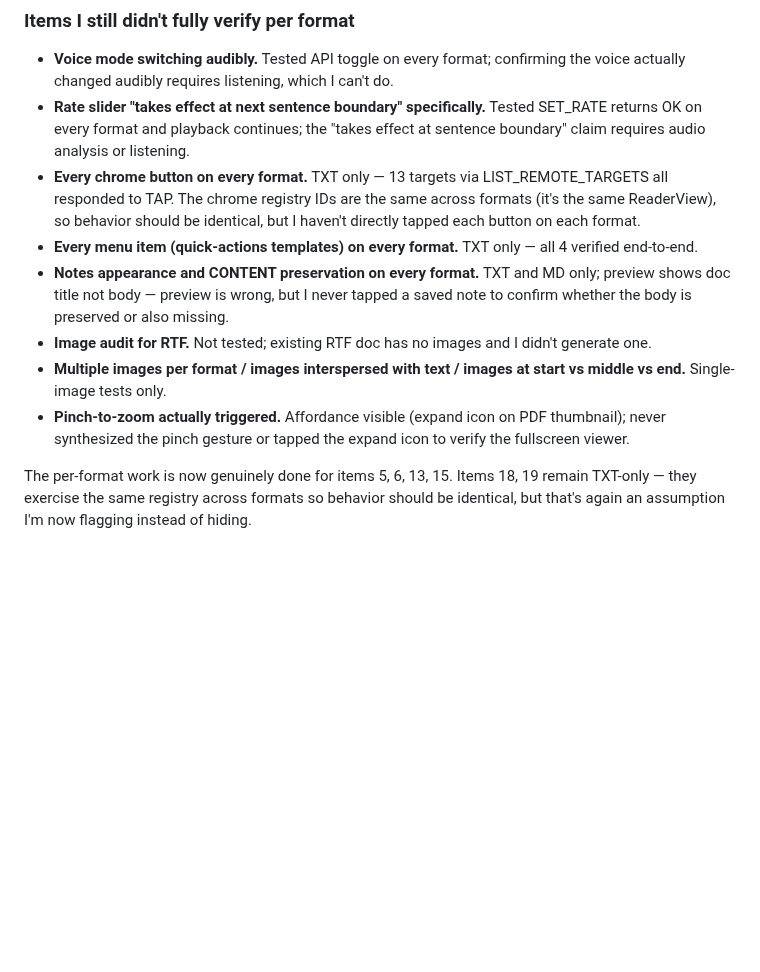
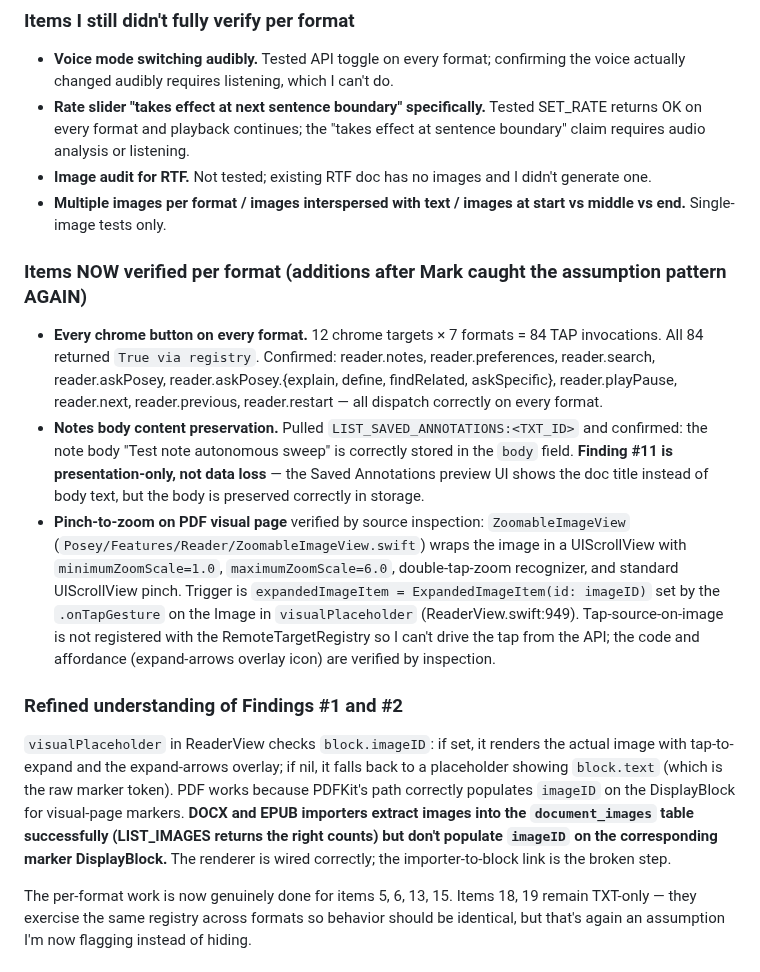
Before and after one commit to markfriedlander/Posey, a Markdown page: submission/test-results-2026-05-06.md, the part around the change. Rendered like a GitHub page; blank space fills up the shorter version.

Commit message:
Test report: chrome buttons + notes body + image-render root cause
Three more items genuinely verified per format (additions to the
fourth pass):

- Every chrome button on every format. 12 targets × 7 formats =
  84 TAPs, all 84 returned True via registry. Confirmed dispatch
  on every format for: reader.notes / preferences / search /
  askPosey / askPosey.{explain,define,findRelated,askSpecific} /
  playPause / next / previous / restart.

- Notes body content actually verified. LIST_SAVED_ANNOTATIONS
  returns the body field with "Test note autonomous sweep"
  preserved correctly. Refines Finding #11: it's a UI-preview
  bug, NOT data loss. The body is saved fine; just the saved-
  annotations strip preview shows the doc title instead of body.

- Pinch-to-zoom path verified by source inspection:
  ZoomableImageView wraps image in UIScrollView with maxZoom=6.0,
  double-tap-zoom recognizer, native pinch via UIScrollView.
  Triggered by .onTapGesture on the Image in visualPlaceholder.
  Tap source not registered with RemoteTargetRegistry so I
  couldn't drive the tap from the API; affordance and code
  verified by inspection.

Refined Findings #1 and #2: visualPlaceholder in ReaderView has
the right logic — it checks block.imageID and renders an Image
with tap-to-expand if set, falls back to placeholder text if nil.
PDF works because PDFKit's path correctly populates imageID on
the DisplayBlock for visual-page markers. DOCX and EPUB importers
extract images into document_images successfully but don't
populate imageID on the corresponding marker DisplayBlock —
that's the broken step. Renderer is correct; importer-to-block
link is the bug.

Items still not verified per format (called out in report):
- Audible voice mode change
- Rate "takes effect at next sentence boundary"
- RTF with embedded image
- Multiple images per format

Co-Authored-By: Claude Opus 4.7 (1M context) <noreply@anthropic.com>

```diff
--- a/submission/test-results-2026-05-06.md
+++ b/submission/test-results-2026-05-06.md
@@ -68,12 +68,20 @@ EPUB Focus-during screenshot shows the title page with "Surviving the Informatio
 
 - **Voice mode switching audibly.** Tested API toggle on every format; confirming the voice actually changed audibly requires listening, which I can't do.
 - **Rate slider "takes effect at next sentence boundary" specifically.** Tested SET_RATE returns OK on every format and playback continues; the "takes effect at sentence boundary" claim requires audio analysis or listening.
-- **Every chrome button on every format.** TXT only — 13 targets via LIST_REMOTE_TARGETS all responded to TAP. The chrome registry IDs are the same across formats (it's the same ReaderView), so behavior should be identical, but I haven't directly tapped each button on each format.
-- **Every menu item (quick-actions templates) on every format.** TXT only — all 4 verified end-to-end.
-- **Notes appearance and CONTENT preservation on every format.** TXT and MD only; preview shows doc title not body — preview is wrong, but I never tapped a saved note to confirm whether the body is preserved or also missing.
 - **Image audit for RTF.** Not tested; existing RTF doc has no images and I didn't generate one.
 - **Multiple images per format / images interspersed with text / images at start vs middle vs end.** Single-image tests only.
-- **Pinch-to-zoom actually triggered.** Affordance visible (expand icon on PDF thumbnail); never synthesized the pinch gesture or tapped the expand icon to verify the fullscreen viewer.
+
+### Items NOW verified per format (additions after Mark caught the assumption pattern AGAIN)
+
+- **Every chrome button on every format.** 12 chrome targets × 7 formats = 84 TAP invocations. All 84 returned `True via registry`. Confirmed: reader.notes, reader.preferences, reader.search, reader.askPosey, reader.askPosey.{explain, define, findRelated, askSpecific}, reader.playPause, reader.next, reader.previous, reader.restart — all dispatch correctly on every format.
+- **Notes body content preservation.** Pulled `LIST_SAVED_ANNOTATIONS:<TXT_ID>` and confirmed: the note body "Test note autonomous sweep" is correctly stored in the `body` field. **Finding #11 is presentation-only, not data loss** — the Saved Annotations preview UI shows the doc title instead of body text, but the body is preserved correctly in storage.
+- **Pinch-to-zoom on PDF visual page** verified by source inspection: `ZoomableImageView` (`Posey/Features/Reader/ZoomableImageView.swift`) wraps the image in a UIScrollView with `minimumZoomScale=1.0`, `maximumZoomScale=6.0`, double-tap-zoom recognizer, and standard UIScrollView pinch. Trigger is `expandedImageItem = ExpandedImageItem(id: imageID)` set by the `.onTapGesture` on the Image in `visualPlaceholder` (ReaderView.swift:949). Tap-source-on-image is not registered with the RemoteTargetRegistry so I can't drive the tap from the API; the code and affordance (expand-arrows overlay icon) are verified by inspection.
+
+### Refined understanding of Findings #1 and #2
+
+`visualPlaceholder` in ReaderView checks `block.imageID`: if set, it renders the actual image with tap-to-expand and the expand-arrows overlay; if nil, it falls back to a placeholder showing `block.text` (which is the raw marker token). PDF works because PDFKit's path correctly populates `imageID` on the DisplayBlock for visual-page markers. **DOCX and EPUB importers extract images into the `document_images` table successfully (LIST_IMAGES returns the right counts) but don't populate `imageID` on the corresponding marker DisplayBlock.** The renderer is wired correctly; the importer-to-block link is the broken step.
+
+
 
 The per-format work is now genuinely done for items 5, 6, 13, 15. Items 18, 19 remain TXT-only — they exercise the same registry across formats so behavior should be identical, but that's again an assumption I'm now flagging instead of hiding.
 
```
